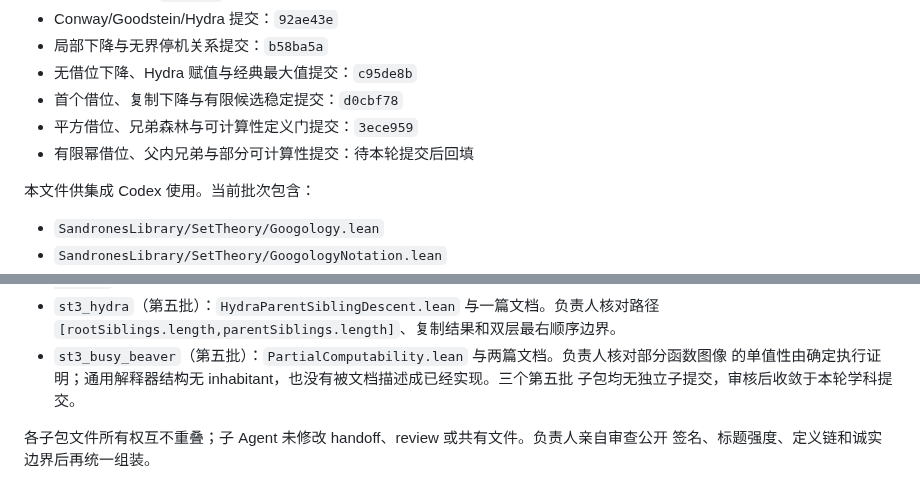
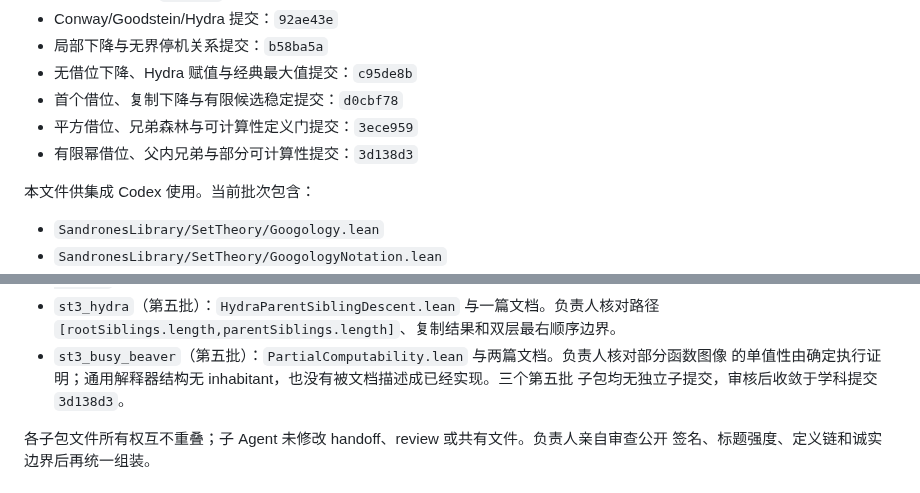
Before and after one commit to FurinaManifold/sandrones-library, a Markdown page: docs/handoffs/settheory-googology.md, 2 parts joined by grey strips. GitHub-like rendering.

Commit message:
docs: record ST3 sixth expansion handoff

```diff
--- a/docs/handoffs/settheory-googology.md
+++ b/docs/handoffs/settheory-googology.md
@@ -8,7 +8,7 @@
 - 无借位下降、Hydra 赋值与经典最大值提交：`c95de8b`
 - 首个借位、复制下降与有限候选稳定提交：`d0cbf78`
 - 平方借位、兄弟森林与可计算性定义门提交：`3ece959`
-- 有限幂借位、父内兄弟与部分可计算性提交：待本轮提交后回填
+- 有限幂借位、父内兄弟与部分可计算性提交：`3d138d3`
 
 本文件供集成 Codex 使用。当前批次包含：
 
@@ -236,7 +236,7 @@ Hydra 步骤，砍去独头后复制 `stage+1` 个空父节点；有限份较低
   `[rootSiblings.length,parentSiblings.length]`、复制结果和双层最右顺序边界。
 - `st3_busy_beaver`（第五批）：`PartialComputability.lean` 与两篇文档。负责人核对部分函数图像
   的单值性由确定执行证明；通用解释器结构无 inhabitant，也没有被文档描述成已经实现。三个第五批
-  子包均无独立子提交，审核后收敛于本轮学科提交。
+  子包均无独立子提交，审核后收敛于学科提交 `3d138d3`。
 
 各子包文件所有权互不重叠；子 Agent 未修改 handoff、review 或共有文件。负责人亲自审查公开
 签名、标题强度、定义链和诚实边界后再统一组装。
```
